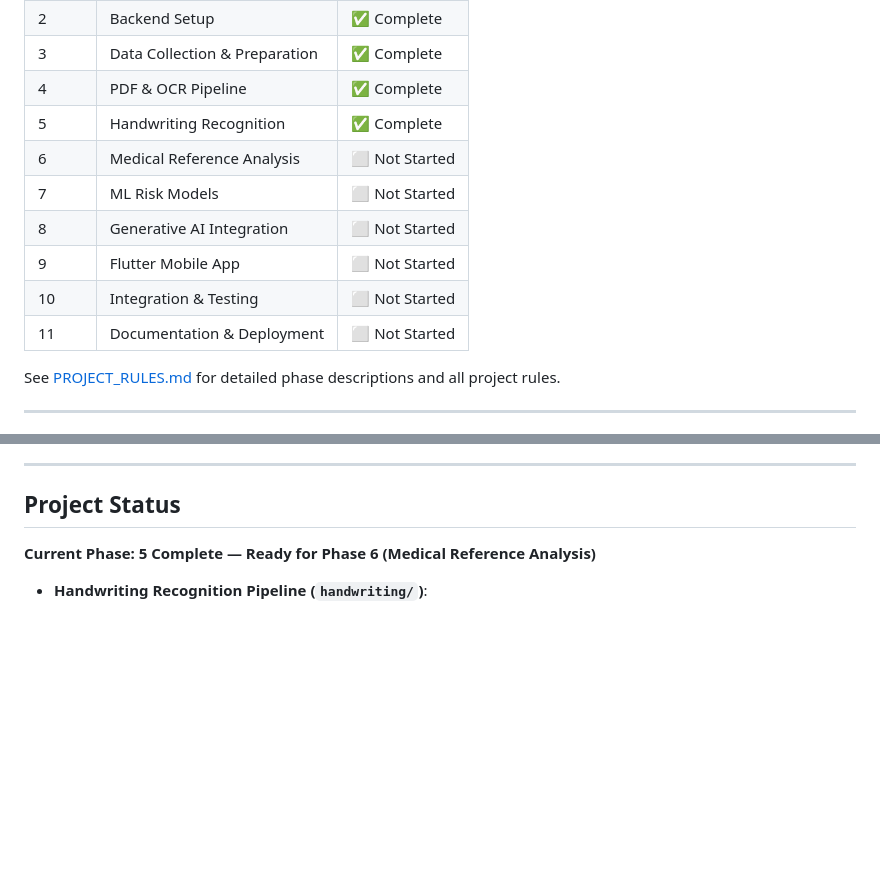
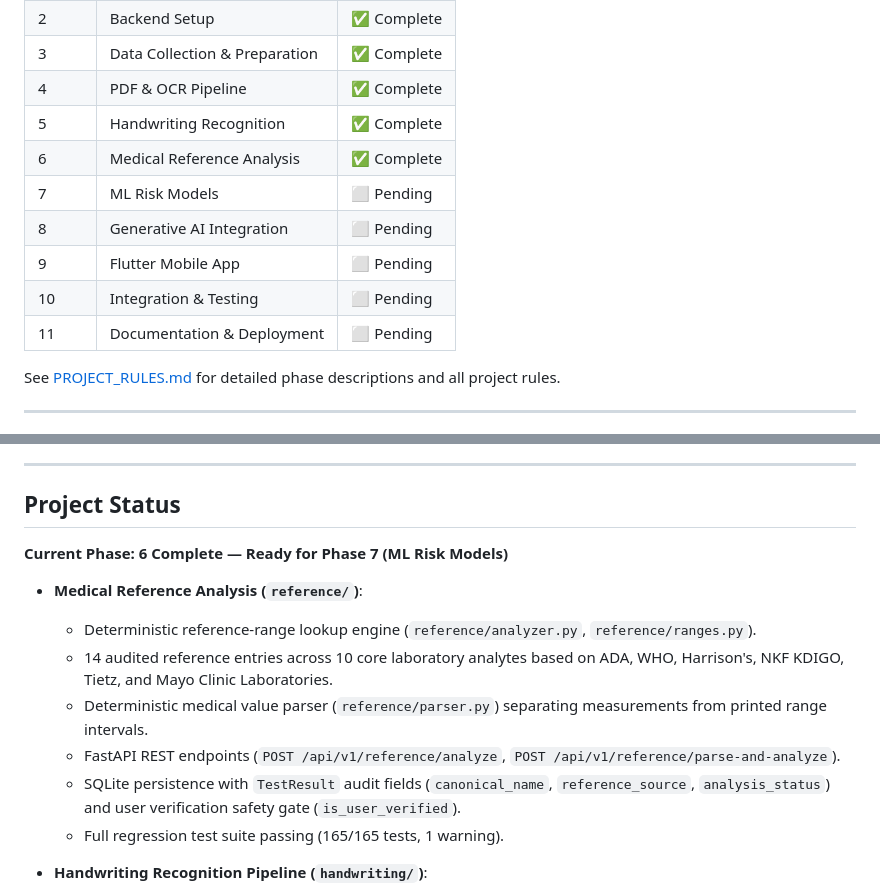
Before and after one commit to Aditya-Patil-63/MedIntel-AI, a Markdown page: README.md, 2 parts joined by grey strips. Rendered like a GitHub page; blank space fills up the shorter version.

Commit message:
Phase 6: Finalize project documentation

```diff
--- a/README.md
+++ b/README.md
@@ -111,12 +111,12 @@ MedIntel-AI/
 | 3     | Data Collection & Preparation     | ✅ Complete     |
 | 4     | PDF & OCR Pipeline                | ✅ Complete     |
 | 5     | Handwriting Recognition           | ✅ Complete     |
-| 6     | Medical Reference Analysis        | ⬜ Not Started  |
-| 7     | ML Risk Models                    | ⬜ Not Started  |
-| 8     | Generative AI Integration         | ⬜ Not Started  |
-| 9     | Flutter Mobile App                | ⬜ Not Started  |
-| 10    | Integration & Testing             | ⬜ Not Started  |
-| 11    | Documentation & Deployment        | ⬜ Not Started  |
+| 6     | Medical Reference Analysis        | ✅ Complete     |
+| 7     | ML Risk Models                    | ⬜ Pending      |
+| 8     | Generative AI Integration         | ⬜ Pending      |
+| 9     | Flutter Mobile App                | ⬜ Pending      |
+| 10    | Integration & Testing             | ⬜ Pending      |
+| 11    | Documentation & Deployment        | ⬜ Pending      |
 
 See [PROJECT_RULES.md](PROJECT_RULES.md) for detailed phase descriptions and all project rules.
 
@@ -147,7 +147,15 @@ The following datasets have been selected, verified, and audited:
 
 ## Project Status
 
-**Current Phase: 5 Complete — Ready for Phase 6 (Medical Reference Analysis)**
+**Current Phase: 6 Complete — Ready for Phase 7 (ML Risk Models)**
+
+- **Medical Reference Analysis (`reference/`)**:
+  - Deterministic reference-range lookup engine (`reference/analyzer.py`, `reference/ranges.py`).
+  - 14 audited reference entries across 10 core laboratory analytes based on ADA, WHO, Harrison's, NKF KDIGO, Tietz, and Mayo Clinic Laboratories.
+  - Deterministic medical value parser (`reference/parser.py`) separating measurements from printed range intervals.
+  - FastAPI REST endpoints (`POST /api/v1/reference/analyze`, `POST /api/v1/reference/parse-and-analyze`).
+  - SQLite persistence with `TestResult` audit fields (`canonical_name`, `reference_source`, `analysis_status`) and user verification safety gate (`is_user_verified`).
+  - Full regression test suite passing (165/165 tests, 1 warning).
 
 - **Handwriting Recognition Pipeline (`handwriting/`)**:
   - Handwriting recognition pipeline implemented and evaluated using Microsoft TrOCR (`microsoft/trocr-small-handwritten`).
```
Also changed, not shown: PROJECT_RULES.md (+9 -5 lines), docs/PHASE6_REFERENCE_ANALYSIS.md (+1 -1 lines).
